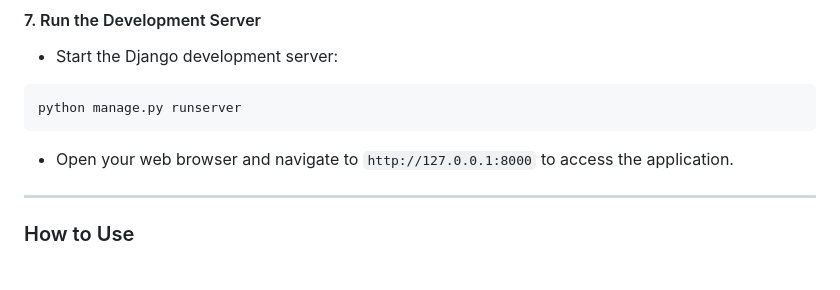
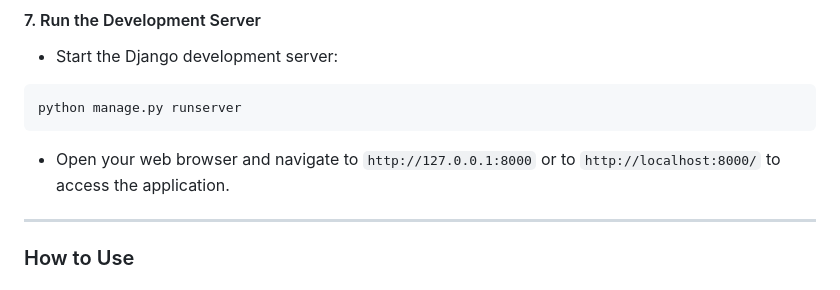
Before and after one commit to 0luv69/Hospital-Mangement-System, a Markdown page: README.md, the part around the change. Drawn GitHub-style.

````diff
--- a/README.md
+++ b/README.md
@@ -117,7 +117,7 @@ python manage.py createsuperuser
 python manage.py runserver
 ```
 
-* Open your web browser and navigate to `http://127.0.0.1:8000` to access the application.
+* Open your web browser and navigate to `http://127.0.0.1:8000` or to `http://localhost:8000/` to access the application.
 
 ---
 
````
